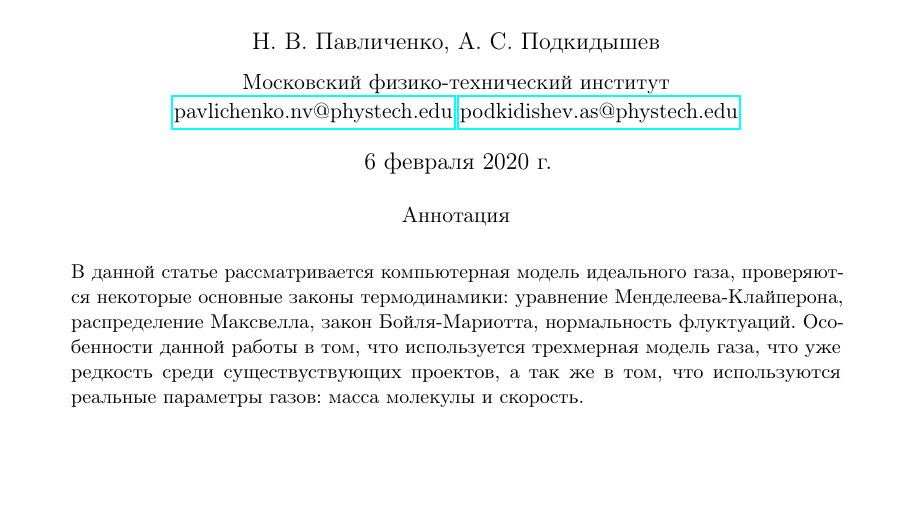
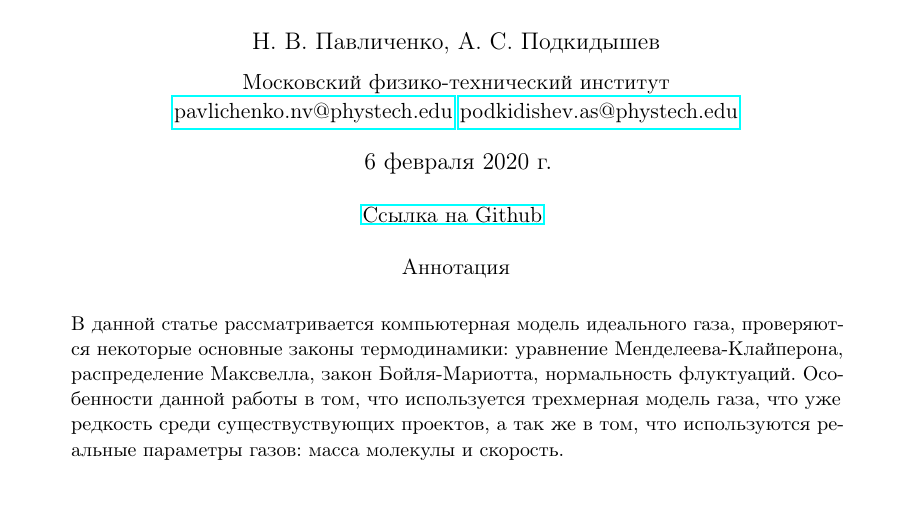
Before and after one commit to pilot7747/physicsSimulation, a LaTeX paper (report/report.tex): part of page 1 of 7, cut so that both start at the same text, the shorter picture padded with empty space. Compiled offline with pdfLaTeX.

Commit message:
add github link

```diff
--- a/report/report.tex
+++ b/report/report.tex
@@ -111,6 +111,10 @@
 
 \date{\today} % Leave empty to omit a date
 \renewcommand{\maketitlehookd}{%
+\centering{
+\href{https://github.com/pilot7747/physicsSimulation}{Ссылка на Github}
+}
+
 \begin{abstract}
 \noindent В данной статье рассматривается компьютерная модель идеального газа, проверяются некоторые основные законы термодинамики: уравнение Менделеева-Клайперона, распределение Максвелла, закон Бойля-Мариотта, нормальность флуктуаций.
 Особенности данной работы в том, что используется трехмерная модель газа, что уже редкость среди существуствующих проектов, а так же в том, что используются реальные параметры газов: масса молекулы и скорость.
```
Also changed, not shown: report/report.pdf.
